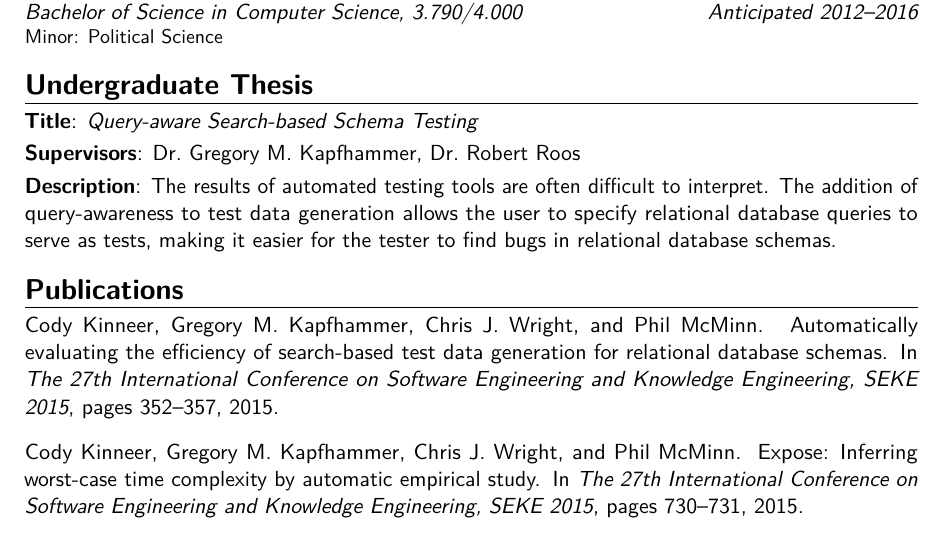
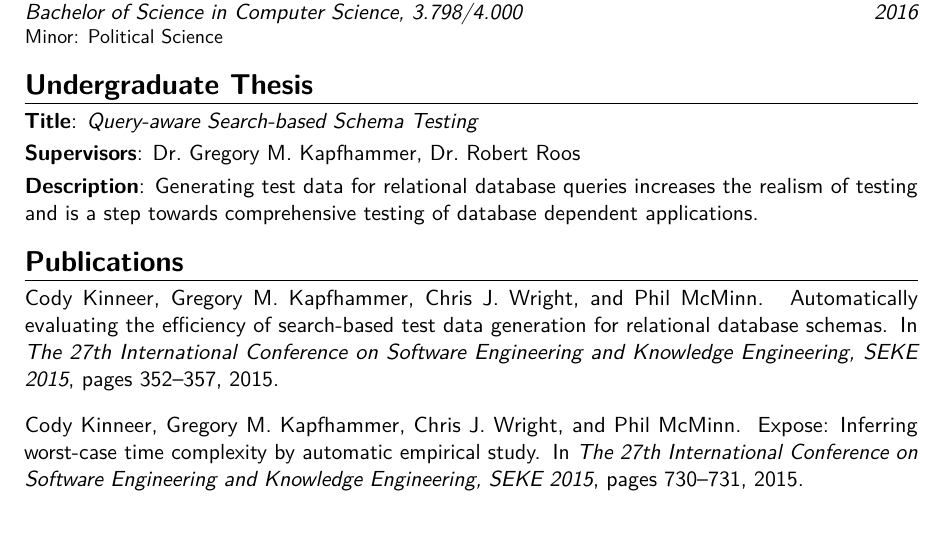
Before and after one commit to kinneerc/curriculum-vitae, a LaTeX CV (main.tex): part of page 1 of 3 before the commit and part of page 1 of 2 after it, cut so that both start at the same text. Compiled offline with pdfLaTeX.

Commit message:
graduation edition

```diff
--- a/main.tex
+++ b/main.tex
@@ -13,6 +13,8 @@
 \moderncvcolor{black}                                % color options 'blue' (default), 'orange', 'green', 'red', 'purple', 'grey' and 'black'
 %\renewcommand{\familydefault}{\sfdefault}         % to set the default font; use '\sfdefault' for the default sans serif font, '\rmdefault' for the default roman one, or any tex font name
 %\nopagenumbers{}                                  % uncomment to suppress automatic page numbering for CVs longer than one page
+
+\usepackage{verbatim}
 
 % character encoding
 \usepackage[utf8]{inputenc}                       % if you are not using xelatex ou lualatex, replace by the encoding you are using
@@ -54,17 +56,15 @@
 \makecvtitle
 
 \section{Education}
-\cventry{Anticipated 2012--2016}{Bachelor of Science in Computer Science}{Allegheny
-College}{Meadville, PA}{\textit{3.790}/\textit{4.000}}{Minor: Political Science}  % arguments 3 to 6 can be left empty
+\cventry{2016}{Bachelor of Science in Computer Science}{Allegheny
+College}{Meadville, PA}{\textit{3.798}/\textit{4.000}}{Minor: Political Science}  % arguments 3 to 6 can be left empty
 %\cventry{year--year}{Degree}{Institution}{City}{\textit{Grade}}{Description}
 
 \section{Undergraduate Thesis}
 \cvitem{Title}{\emph{Query-aware Search-based Schema Testing}}
 \cvitem{Supervisors}{Dr.\ Gregory M.\ Kapfhammer, Dr.\ Robert Roos}
-\cvitem{Description}{The results of automated testing tools are often
-difficult to interpret. The addition of query-awareness to test data generation
-  allows the user to specify relational database queries to serve as
-  tests, making it easier for the tester to find bugs in relational database schemas.}
+\cvitem{Description}{Generating test data for relational database queries increases the realism of
+	testing and is a step towards comprehensive testing of database dependent applications.}
 
   % Publications from a BibTeX file without multibib
 %  for numerical labels: \renewcommand{\bibliographyitemlabel}{\@biblabel{\arabic{enumiv}}}% CONSIDER MERGING WITH PREAMBLE PART
@@ -103,7 +103,7 @@ Detailed achievements:%
 \end{itemize}}
 
 \subsection{Teaching}
-\cventry{Fall 2014--Present}{Computer Science Tutor}{Allegheny
+\cventry{Fall 2014--Spring 2016}{Computer Science Tutor}{Allegheny
 College}{Meadville, PA}{}{Reinforce lab assignment content to computer science
 students during weekly drop-in hours.}
 \cventry{June 2015}{Instructor}{ILead PA, Professional
```
Also changed, not shown: main.tex (6 more changed lines).
